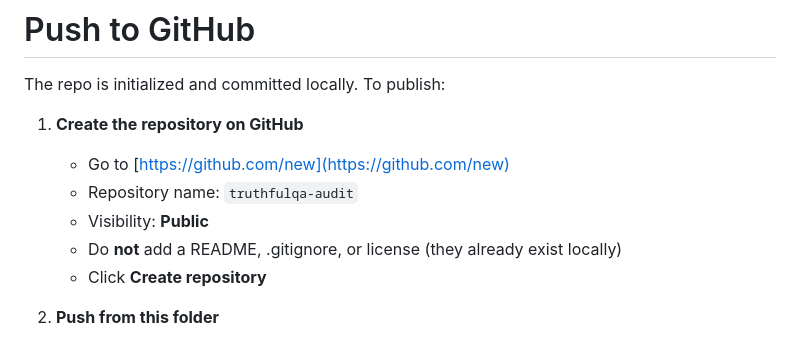
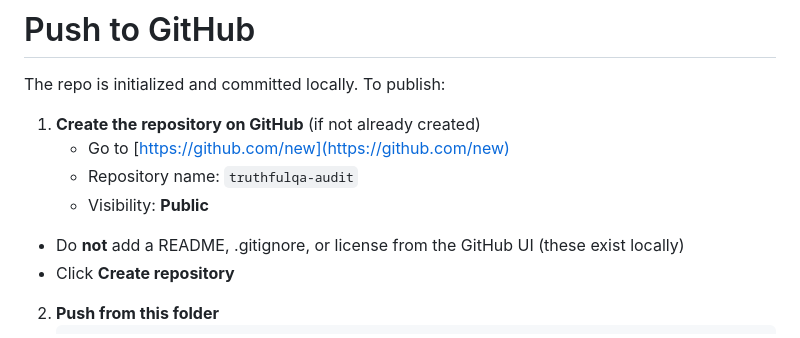
Before and after one commit to foadnamjoo/truthfulqa-audit, a Markdown page: PUSH_INSTRUCTIONS.md, the part around the change. GitHub-like rendering.

```diff
--- a/PUSH_INSTRUCTIONS.md
+++ b/PUSH_INSTRUCTIONS.md
@@ -2,11 +2,11 @@
 
 The repo is initialized and committed locally. To publish:
 
-1. **Create the repository on GitHub**
+1. **Create the repository on GitHub** (if not already created)
    - Go to [https://github.com/new](https://github.com/new)
    - Repository name: `truthfulqa-audit`
    - Visibility: **Public**
-   - Do **not** add a README, .gitignore, or license (they already exist locally)
+  - Do **not** add a README, .gitignore, or license from the GitHub UI (these exist locally)
    - Click **Create repository**
 
 2. **Push from this folder**
```
Also changed, not shown: CONTRIBUTING.md (added, +45 -0 lines), README.md (+83 -63 lines), docs/REPRODUCIBILITY.md (added, +55 -0 lines), paper_assets/figures/impact_acc_by_split.png (added), paper_assets/figures/impact_delta_bar.png (added), paper_assets/figures/permutation_null_forest.png (added), 6 other files.
